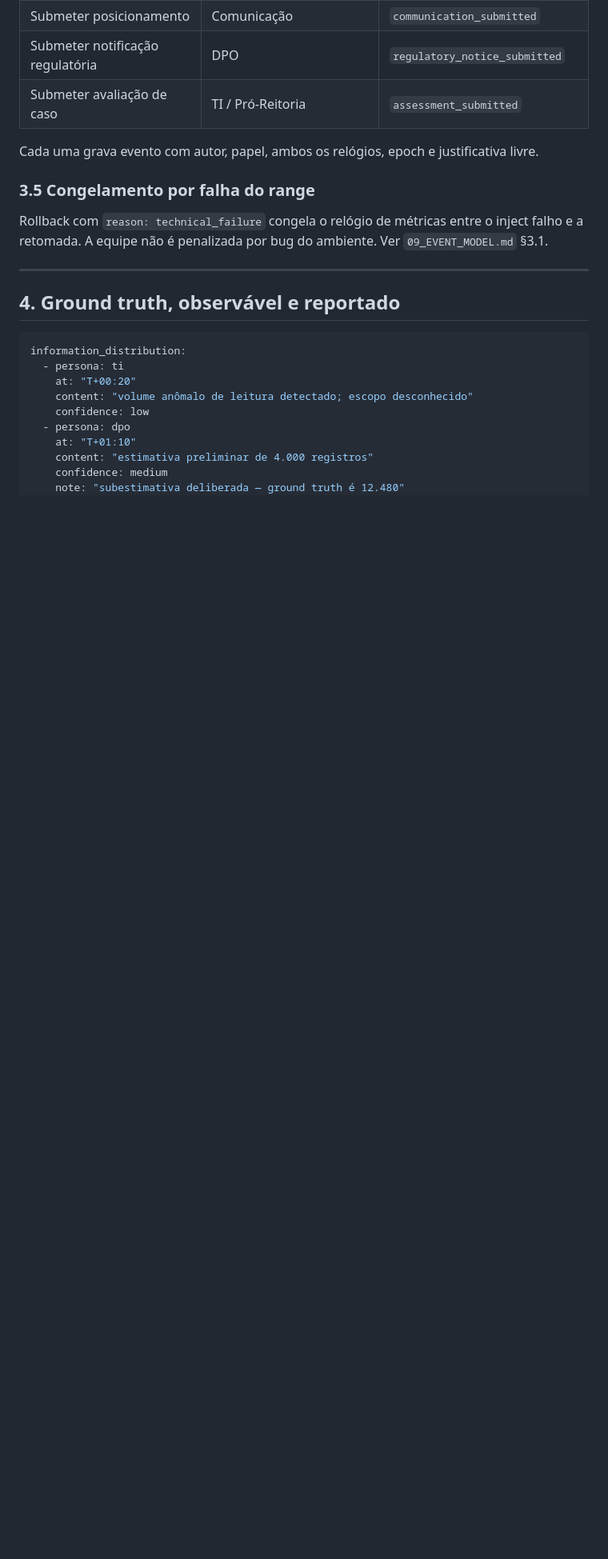
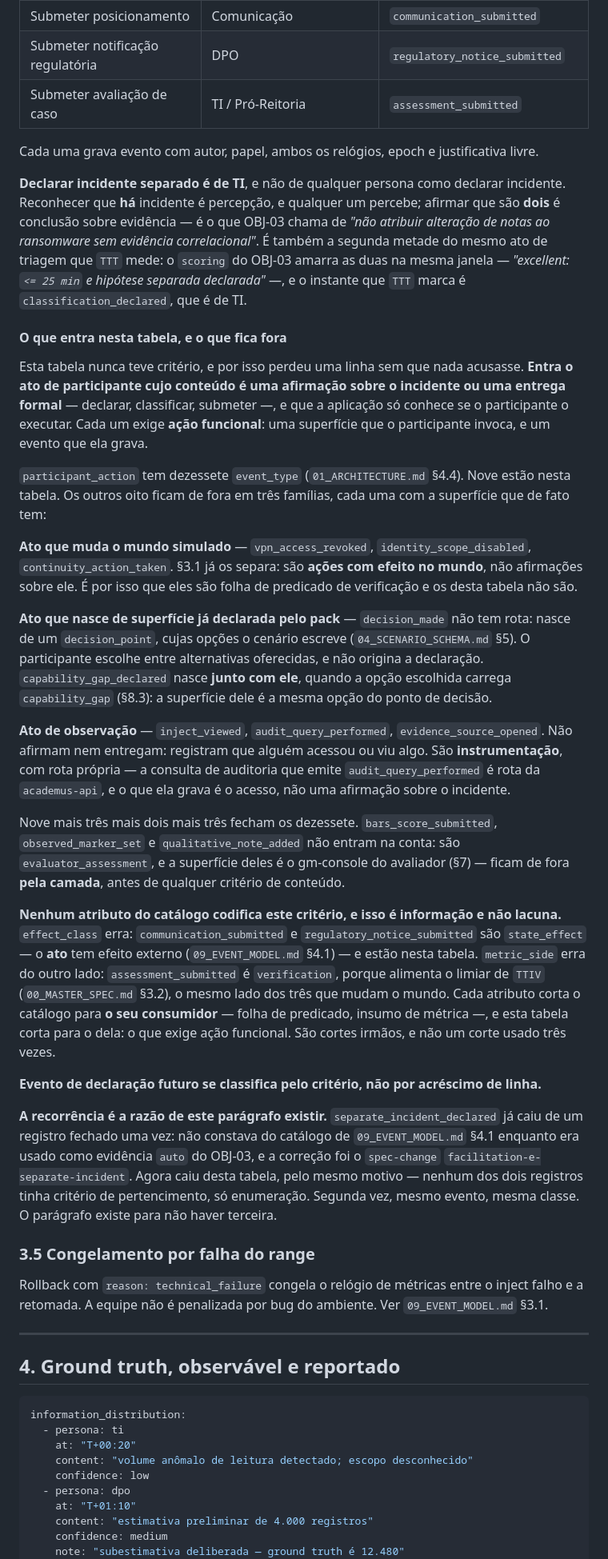
Before and after one commit to oflavioc/aurora-cyber-range, a Markdown page: docs/spec/03_EXERCISE_DESIGN.md, the part around one of its changes. Shown at 80% size. Rendered like a GitHub page; blank space fills up the shorter version.

```diff
--- a/docs/spec/03_EXERCISE_DESIGN.md
+++ b/docs/spec/03_EXERCISE_DESIGN.md
@@ -229,6 +230,28 @@ Isso **não a tira do par**, e a redação anterior sugeria o contrário ao cham
 | Submeter avaliação de caso | TI / Pró-Reitoria | `assessment_submitted` |
 
 Cada uma grava evento com autor, papel, ambos os relógios, epoch e justificativa livre.
+
+**Declarar incidente separado é de TI**, e não de qualquer persona como declarar incidente. Reconhecer que **há** incidente é percepção, e qualquer um percebe; afirmar que são **dois** é conclusão sobre evidência — é o que OBJ-03 chama de *"não atribuir alteração de notas ao ransomware sem evidência correlacional"*. É também a segunda metade do mesmo ato de triagem que `TTT` mede: o `scoring` do OBJ-03 amarra as duas na mesma janela — *"excellent: `<= 25 min` e hipótese separada declarada"* —, e o instante que `TTT` marca é `classification_declared`, que é de TI.
+
+#### O que entra nesta tabela, e o que fica fora
+
+Esta tabela nunca teve critério, e por isso perdeu uma linha sem que nada acusasse. **Entra o ato de participante cujo conteúdo é uma afirmação sobre o incidente ou uma entrega formal** — declarar, classificar, submeter —, e que a aplicação só conhece se o participante o executar. Cada um exige **ação funcional**: uma superfície que o participante invoca, e um evento que ela grava.
+
+`participant_action` tem dezessete `event_type` (`01_ARCHITECTURE.md` §4.4). Nove estão nesta tabela. Os outros oito ficam de fora em três famílias, cada uma com a superfície que de fato tem:
+
+**Ato que muda o mundo simulado** — `vpn_access_revoked`, `identity_scope_disabled`, `continuity_action_taken`. §3.1 já os separa: são **ações com efeito no mundo**, não afirmações sobre ele. É por isso que eles são folha de predicado de verificação e os desta tabela não são.
+
+**Ato que nasce de superfície já declarada pelo pack** — `decision_made` não tem rota: nasce de um `decision_point`, cujas opções o cenário escreve (`04_SCENARIO_SCHEMA.md` §5). O participante escolhe entre alternativas oferecidas, e não origina a declaração. `capability_gap_declared` nasce **junto com ele**, quando a opção escolhida carrega `capability_gap` (§8.3): a superfície dele é a mesma opção do ponto de decisão.
+
+**Ato de observação** — `inject_viewed`, `audit_query_performed`, `evidence_source_opened`. Não afirmam nem entregam: registram que alguém acessou ou viu algo. São **instrumentação**, com rota própria — a consulta de auditoria que emite `audit_query_performed` é rota da `academus-api`, e o que ela grava é o acesso, não uma afirmação sobre o incidente.
+
+Nove mais três mais dois mais três fecham os dezessete. `bars_score_submitted`, `observed_marker_set` e `qualitative_note_added` não entram na conta: são `evaluator_assessment`, e a superfície deles é o gm-console do avaliador (§7) — ficam de fora **pela camada**, antes de qualquer critério de conteúdo.
+
+**Nenhum atributo do catálogo codifica este critério, e isso é informação e não lacuna.** `effect_class` erra: `communication_submitted` e `regulatory_notice_submitted` são `state_effect` — o **ato** tem efeito externo (`09_EVENT_MODEL.md` §4.1) — e estão nesta tabela. `metric_side` erra do outro lado: `assessment_submitted` é `verification`, porque alimenta o limiar de `TTIV` (`00_MASTER_SPEC.md` §3.2), o mesmo lado dos três que mudam o mundo. Cada atributo corta o catálogo para **o seu consumidor** — folha de predicado, insumo de métrica —, e esta tabela corta para o dela: o que exige ação funcional. São cortes irmãos, e não um corte usado três vezes.
+
+**Evento de declaração futuro se classifica pelo critério, não por acréscimo de linha.**
+
+**A recorrência é a razão de este parágrafo existir.** `separate_incident_declared` já caiu de um registro fechado uma vez: não constava do catálogo de `09_EVENT_MODEL.md` §4.1 enquanto era usado como evidência `auto` do OBJ-03, e a correção foi o `spec-change` `facilitation-e-separate-incident`. Agora caiu desta tabela, pelo mesmo motivo — nenhum dos dois registros tinha critério de pertencimento, só enumeração. Segunda vez, mesmo evento, mesma classe. O parágrafo existe para não haver terceira.
 
 ### 3.5 Congelamento por falha do range
 
```
Also changed, not shown: other parts of docs/spec/03_EXERCISE_DESIGN.md (+1 -0 lines), docs/progress/fase_6.md (+17 -0 lines).
